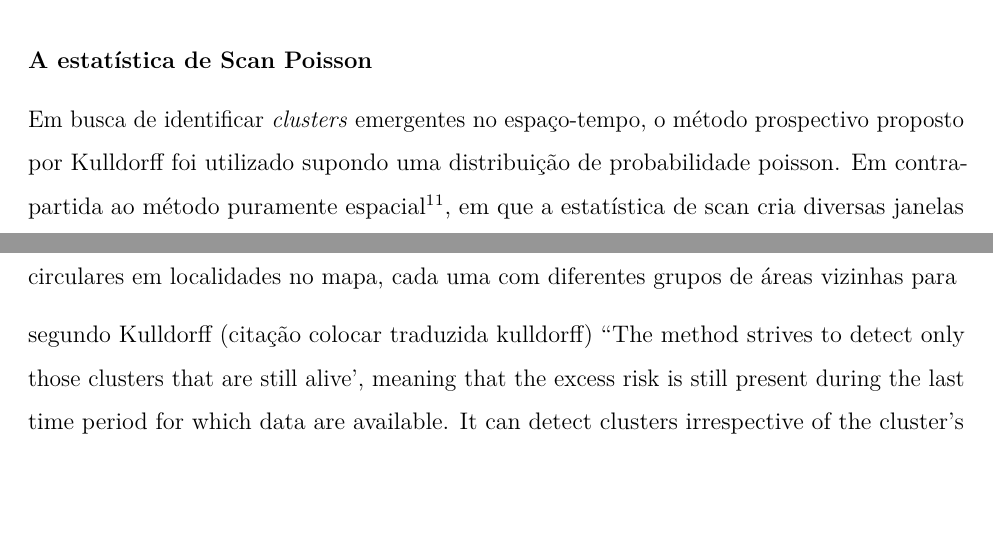
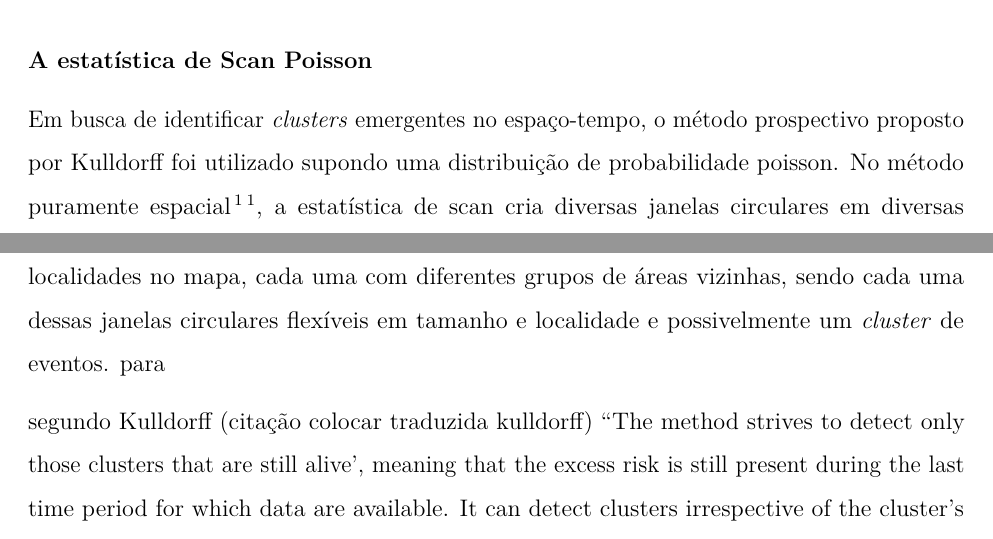
Before and after one commit to marreapato/Spatial_Temporal_Covid19_Study, an R Markdown document (Notebooks/intr_results.rmd): two parts of pages 5 and 6 of 18, joined at a grey line, cut so that both start at the same text, the shorter picture padded with empty space. Rendered offline with R 4.5, knitr and Pandoc, then LaTeX, with nearby package versions.

Commit message:
Update intr_results.rmd

```diff
--- a/Notebooks/intr_results.rmd
+++ b/Notebooks/intr_results.rmd
@@ -58,7 +58,7 @@ $$Im = \frac{n\sum_{i=1}^{n}\sum_{j=1}^{n}(x_{i}-\overline{x})(x_{j}-\overline{x
 
 #### A estatística de Scan Poisson
 
- Em busca de identificar *clusters* emergentes no espaço-tempo, o método prospectivo proposto por Kulldorff foi utilizado supondo uma distribuição de probabilidade poisson. Em contrapartida ao método puramente espacial $\!\!^1$ $\!\!^1$, em que a estatística de scan cria diversas janelas circulares em localidades no mapa, cada uma com diferentes grupos de áreas vizinhas para
+ Em busca de identificar *clusters* emergentes no espaço-tempo, o método prospectivo proposto por Kulldorff foi utilizado supondo uma distribuição de probabilidade poisson. No método puramente espacial $\!\!^1$ $\!\!^1$, a estatística de scan cria diversas janelas circulares em diversas localidades no mapa, cada uma com diferentes grupos de áreas vizinhas, sendo cada uma dessas janelas circulares flexíveis em tamanho e localidade e possivelmente um *cluster* de eventos.  para
 
  segundo Kulldorff (citação colocar traduzida kulldorff) "The method strives to detect only those clusters that are still alive', meaning that the excess risk is still present during the last time period for which data are available. It can detect clusters irrespective of the cluster's `age', including long-existing clusters with moderately excess risk as well as recently emerged clusters with a high excess risk."(continuar escrevendo...)
 
```
